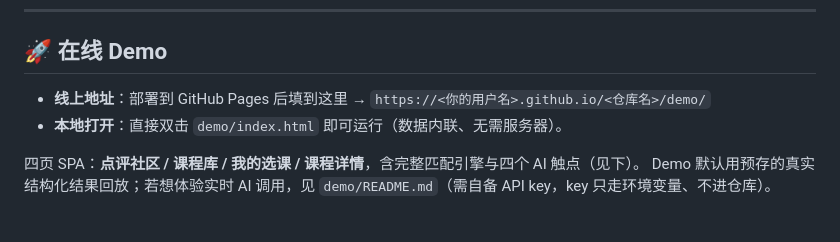
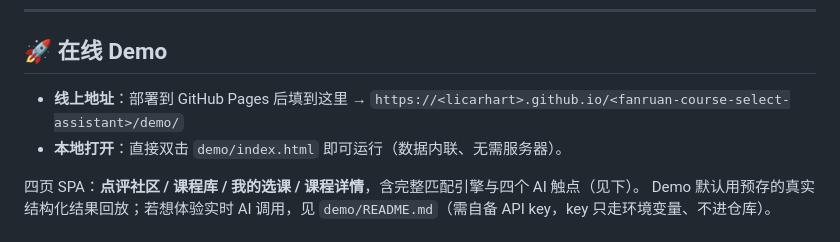
Before and after one commit to licarhart/fanruan-course-select-assistant, a Markdown page: README.md, the part around the change. Rendered like a GitHub page.

```diff
--- a/README.md
+++ b/README.md
@@ -10,7 +10,7 @@
 
 ## 🚀 在线 Demo
 
-- **线上地址**：部署到 GitHub Pages 后填到这里 → `https://<你的用户名>.github.io/<仓库名>/demo/`
+- **线上地址**：部署到 GitHub Pages 后填到这里 → `https://<licarhart>.github.io/<fanruan-course-select-assistant>/demo/`
 - **本地打开**：直接双击 `demo/index.html` 即可运行（数据内联、无需服务器）。
 
 四页 SPA：**点评社区 / 课程库 / 我的选课 / 课程详情**，含完整匹配引擎与四个 AI 触点（见下）。
```
